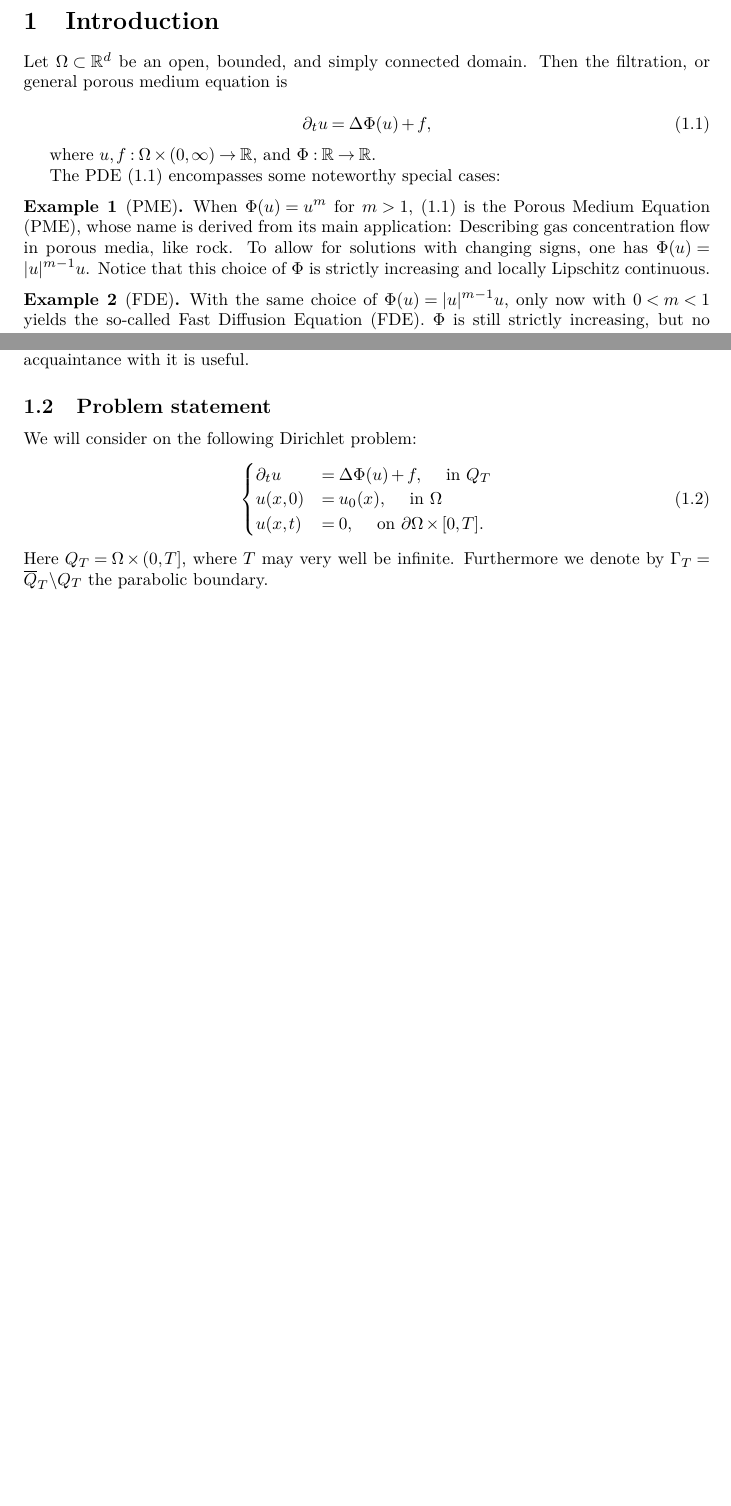
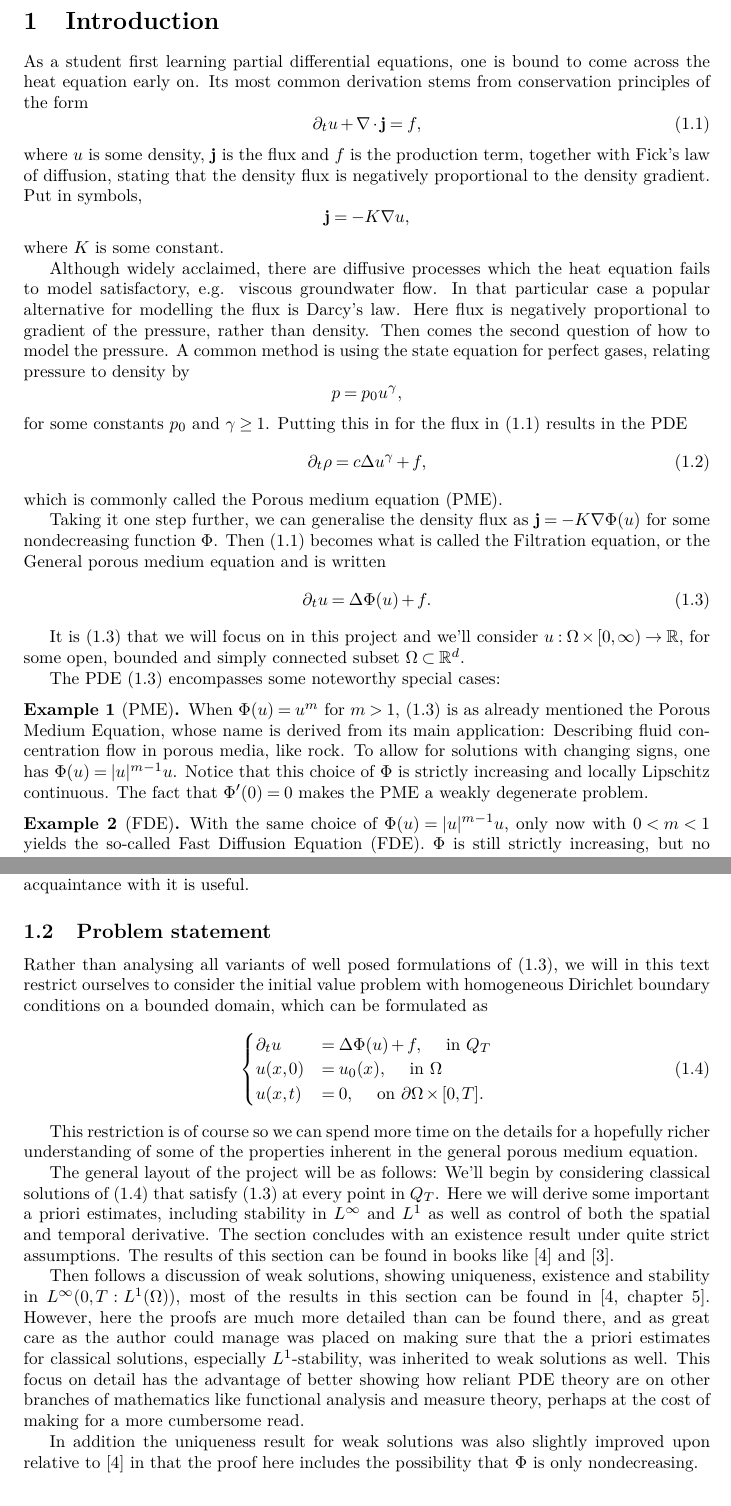
Before and after one commit to trygvba/PME, a LaTeX document (draft_project.tex): two parts of pages 4 and 5 of 43 before the commit and two parts of pages 4 and 6 of 43 after it, joined at a grey line, cut so that both start at the same text, the shorter picture padded with empty space. Compiled offline with pdfLaTeX.

Commit message:
En siste runde med korrektur nå...

```diff
--- a/draft_project.tex
+++ b/draft_project.tex
@@ -95,19 +103,38 @@ Espen R. \textsc{Jakobsen}
 %%%%%%%%%%%%%%%%%%%%%%%%%%%%%%%%%%%%%%%%%%%%%%%%%%%%%%%
 \newpage
 \section{Introduction}
-
-Let $\Omega \subset \mathbb{R}^d$ be an open, bounded, and simply connected domain. Then the filtration, or general porous medium equation is
-
+As a student first learning partial differential equations, one is bound to come across the heat equation early on. Its most common derivation stems from conservation principles of the form
+\begin{equation}
+\label{conservation_law}
+\partial_t u + \nabla \cdot \textbf{j} = f,
+\end{equation}
+where $u$ is some density, $\textbf{j}$ is the flux and $f$ is the production term, together with Fick's law of diffusion, stating that the density flux is negatively proportional to the density gradient. Put in symbols,
+\begin{equation*}
+\textbf{j} = -K\nabla u,
+\end{equation*}
+where $K$ is some constant.
+
+Although widely acclaimed, there are diffusive processes which the heat equation fails to model satisfactory, e.g. viscous groundwater flow. In that particular case a popular alternative for modelling the flux is Darcy's law. Here flux is negatively proportional to gradient of the pressure, rather than density. Then comes the second question of how to model the pressure. A common method is using the state equation for perfect gases, relating pressure to density by
+\begin{equation*}
+p = p_0 u^\gamma,
+\end{equation*}
+for some constants $p_0$ and $\gamma \geq 1$. Putting this in for the flux in (\ref{conservation_law}) results in the PDE
+\begin{equation}
+\partial_t \rho = c \Delta u^\gamma +f,
+\end{equation}
+which is commonly called the Porous medium equation (PME).
+
+Taking it one step further, we can generalise the density flux as $\textbf{j} = -K\nabla \Phi(u)$ for some nondecreasing function $\Phi$. Then (\ref{conservation_law}) becomes what is called the Filtration equation, or the General porous medium equation and is written
 \begin{equation}
 \label{GPME}
-	\partial_t u = \Delta \Phi(u) + f,
-\end{equation}
-
- where $u, f: \Omega \times (0,\infty) \to \mathbb{R}$, and $\Phi: \mathbb{R} \to \mathbb{R}$.
+	\partial_t u = \Delta \Phi(u) + f.
+\end{equation}
+
+It is (\ref{GPME}) that we will focus on in this project and we'll consider $u: \Omega \times [0,\infty) \to \mathbb{R}$, for some open, bounded and simply connected subset $\Omega \subset \mathbb{R}^d$.
 
 The PDE (\ref{GPME}) encompasses some noteworthy special cases:
 \begin{example}[PME]
-When $\Phi(u) = u^m$ for $m>1$, (\ref{GPME}) is the Porous Medium Equation (PME), whose name is derived from its main application: Describing gas concentration flow in porous media, like rock. To allow for solutions with changing signs, one has $\Phi(u) = |u|^{m-1}u$. Notice that this choice of $\Phi$ is strictly increasing and locally Lipschitz continuous.
+When $\Phi(u) = u^m$ for $m>1$, (\ref{GPME}) is as already mentioned the Porous Medium Equation, whose name is derived from its main application: Describing fluid concentration flow in porous media, like rock. To allow for solutions with changing signs, one has $\Phi(u) = |u|^{m-1}u$. Notice that this choice of $\Phi$ is strictly increasing and locally Lipschitz continuous. The fact that $\Phi'(0) = 0$ makes the PME a weakly degenerate problem.
 \end{example}
 
 \begin{example}[FDE]
@@ -177,7 +208,7 @@ Luckily this norm will not be of the most importance in what is to follow, but s
 
 
 \subsection{Problem statement}
-We will consider on the following Dirichlet problem:
+Rather than analysing all variants of well posed formulations of (\ref{GPME}), we will in this text restrict ourselves to consider the initial value problem with homogeneous Dirichlet boundary conditions on a bounded domain, which can be formulated as
 \begin{equation}
 \label{HDP}
 	\begin{cases}
@@ -186,12 +217,14 @@ We will consider on the following Dirichlet problem:
 		u(x,t) &= 0, \quad \text{ on } \partial\Omega \times [0,T].
 	\end{cases}
 \end{equation}
-Here $Q_T = \Omega \times (0,T]$, where $T$ may very well be infinite. Furthermore we denote by $\Gamma_T = \overline{Q}_T\backslash Q_T$ the parabolic boundary.
-
-%%%%%%%%%%%%%%%%%%%%%%%%%%%%%%%%%%%%%%%%%%%%%%%%%%
-%		ASSUMPTIONS CAN POSSIBLY GO HERE???
-%%%%%%%%%%%%%%%%%%%%%%%%%%%%%%%%%%%%%%%%%%%%%%%%%%
-
+
+This restriction is of course so we can spend more time on the details for a hopefully richer understanding of some of the properties inherent in the general porous medium equation.
+
+The general layout of the project will be as follows: We'll begin by considering classical solutions of (\ref{HDP}) that satisfy (\ref{GPME}) at every point in $Q_T$. Here we will derive some important a priori estimates, including stability in $L^\infty$ and $L^1$ as well as control of both the spatial and temporal derivative. The section concludes with an existence result under quite strict assumptions. The results of this section can be found in books like \citep{vazquez2007porous} and \citep{ladyzhenskaya}.
+
+Then follows a discussion of weak solutions, showing uniqueness, existence and stability in $L^\infty(0,T: L^1(\Omega))$, most of the results in this section can be found in \citep[chapter 5]{vazquez2007porous}. However, here the proofs are much more detailed than can be found there, and as great care as the author could manage was placed on making sure that the a priori estimates for classical solutions, especially $L^1$-stability, was inherited to weak solutions as well. This focus on detail has the advantage of better showing how reliant PDE theory are on other branches of mathematics like functional analysis and measure theory, perhaps at the cost of making for a more cumbersome read.
+
+In addition the uniqueness result for weak solutions was also slightly improved upon relative to \citep{vazquez2007porous} in that the proof here includes the possibility that $\Phi$ is only nondecreasing.
 
 %%%%%%%%%%%%%%%%%%%%%%%%%%%%%%%%%%%%%%%%%%%%%%%%%%%%%%%
 %				CLASSICAL SOLUTIONS
```
Also changed, not shown: draft_project.tex (16 more changed lines), 2 other files.
